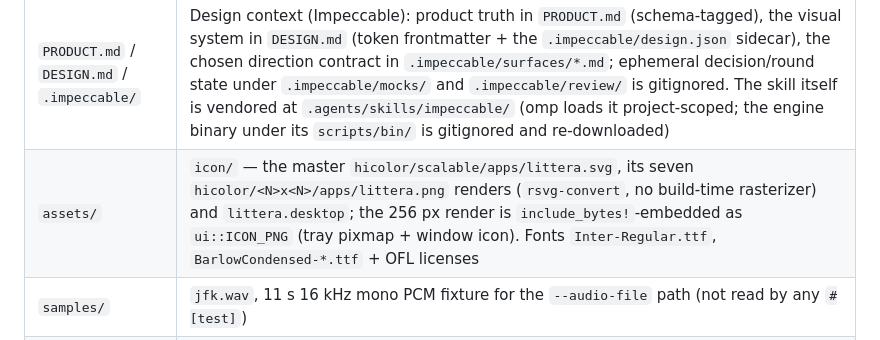
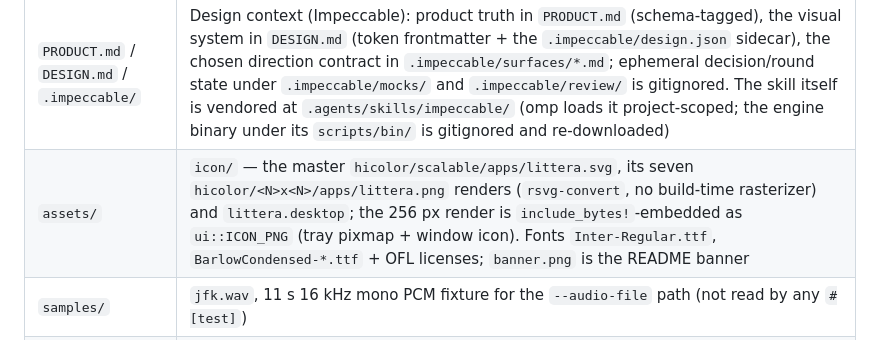
Before and after one commit to RouHim/littera, a Markdown page: AGENTS.md, the part around the change. GitHub-like rendering.

```diff
--- a/AGENTS.md
+++ b/AGENTS.md
@@ -52,7 +52,7 @@ Key structural rules:
 | `src/` | Entire application, flat: one responsibility per file (see Important Files) |
 | `.spec/` | `wayland-voice-dictation.md` — approved spec with FR/SC ids; the only requirements doc |
 | `PRODUCT.md` / `DESIGN.md` / `.impeccable/` | Design context (Impeccable): product truth in `PRODUCT.md` (schema-tagged), the visual system in `DESIGN.md` (token frontmatter + the `.impeccable/design.json` sidecar), the chosen direction contract in `.impeccable/surfaces/*.md`; ephemeral decision/round state under `.impeccable/mocks/` and `.impeccable/review/` is gitignored. The skill itself is vendored at `.agents/skills/impeccable/` (omp loads it project-scoped; the engine binary under its `scripts/bin/` is gitignored and re-downloaded) |
-| `assets/` | `icon/` — the master `hicolor/scalable/apps/littera.svg`, its seven `hicolor/<N>x<N>/apps/littera.png` renders (`rsvg-convert`, no build-time rasterizer) and `littera.desktop`; the 256 px render is `include_bytes!`-embedded as `ui::ICON_PNG` (tray pixmap + window icon). Fonts `Inter-Regular.ttf`, `BarlowCondensed-*.ttf` + OFL licenses |
+| `assets/` | `icon/` — the master `hicolor/scalable/apps/littera.svg`, its seven `hicolor/<N>x<N>/apps/littera.png` renders (`rsvg-convert`, no build-time rasterizer) and `littera.desktop`; the 256 px render is `include_bytes!`-embedded as `ui::ICON_PNG` (tray pixmap + window icon). Fonts `Inter-Regular.ttf`, `BarlowCondensed-*.ttf` + OFL licenses; `banner.png` is the README banner |
 | `samples/` | `jfk.wav`, 11 s 16 kHz mono PCM fixture for the `--audio-file` path (not read by any `#[test]`) |
 | `.github/` | CI and release automation: `ci.yml` (fmt/clippy/test in an `archlinux:base-devel` container), `release.yml` (semantic-release → build → AUR push), `pr-title.yml` (Conventional PR titles), `aur_known_hosts` (pinned AUR host keys) |
 | `packaging/` | AUR `PKGBUILD` template + `littera-bin.install`, rendered by `release.yml`; the package installs the prebuilt release tarball, not a source build |
```
Also changed, not shown: README.md (+4 -0 lines), assets/banner.png (added).
